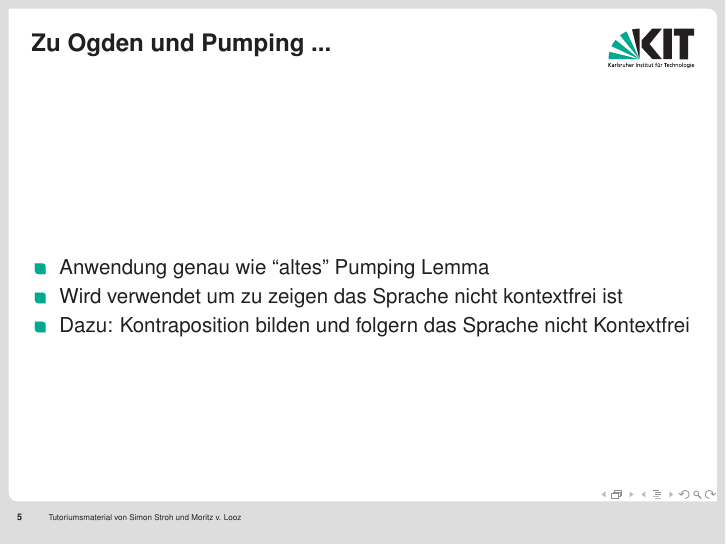
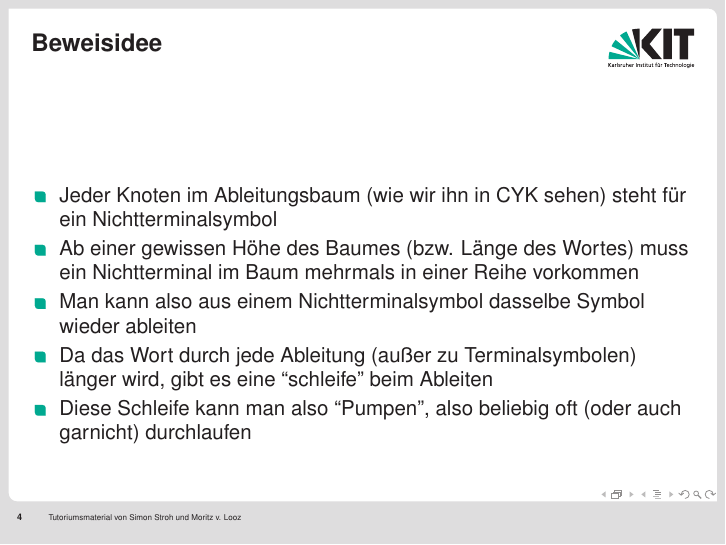
Before and after one commit to mlooz/TGI-Folien-WS-2010-11, LaTeX slides (slides.tex): page 5 of 19 before the commit and page 4 of 19 after it. Compiled offline with pdfLaTeX.

Commit message:
Beweisidee ogden + pumping

```diff
--- a/slides.tex
+++ b/slides.tex
@@ -2634,7 +2634,13 @@ Wenn wir in $z$ mindestens $n$ Buchstaben markieren, so lässt sich $z$ so als $
 
 \begin{frame}
 \frametitle{Beweisidee}
-%TODO
+\begin{itemize}
+\item Jeder Knoten im Ableitungsbaum (wie wir ihn in CYK sehen) steht für ein Nichtterminalsymbol
+\item Ab einer gewissen Höhe des Baumes (bzw. Länge des Wortes) muss ein Nichtterminal im Baum mehrmals in einer Reihe vorkommen
+\item Man kann also aus einem Nichtterminalsymbol dasselbe Symbol wieder ableiten
+\item Da das Wort durch jede Ableitung (außer zu Terminalsymbolen) länger wird, gibt es eine ``schleife'' beim Ableiten
+\item Diese Schleife kann man also ``Pumpen'', also beliebig oft (oder auch garnicht) durchlaufen
+\end{itemize}
 \end{frame}
 
 \begin{frame}
```
